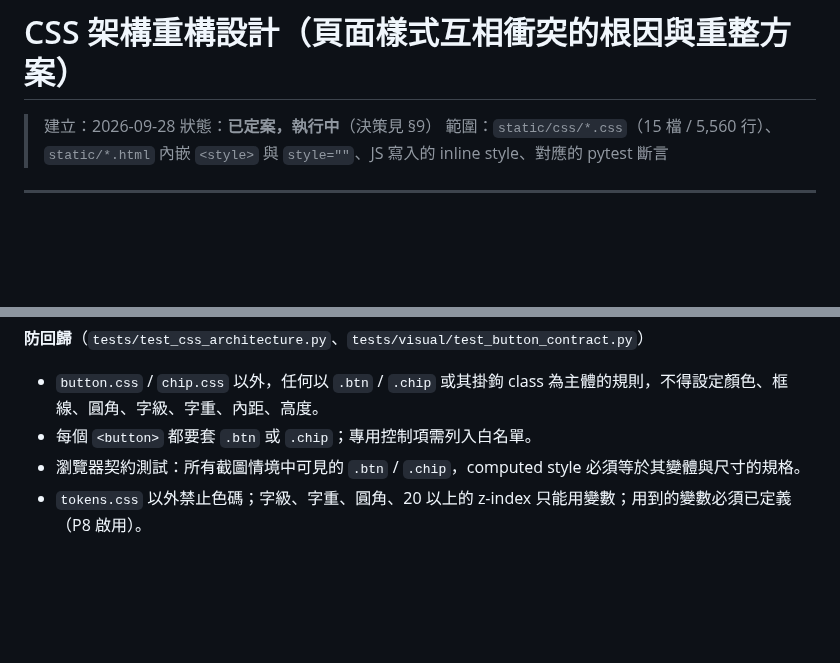
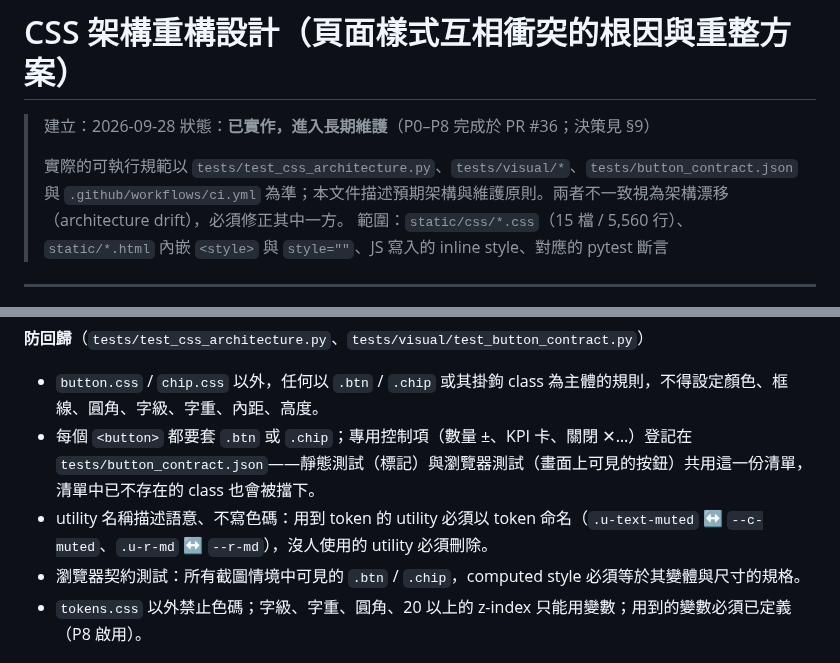
Before and after one commit to jlin53882/hvac-inventory, a Markdown page: docs/CSS架構重構設計.md, 2 parts joined by grey strips. Drawn GitHub-style; blank space fills up the shorter version.

```diff
--- a/docs/CSS架構重構設計.md
+++ b/docs/CSS架構重構設計.md
@@ -1,7 +1,9 @@
 # CSS 架構重構設計（頁面樣式互相衝突的根因與重整方案）
 
 > 建立：2026-09-28
-> 狀態：**已定案，執行中**（決策見 §9）
+> 狀態：**已實作，進入長期維護**（P0–P8 完成於 PR #36；決策見 §9）
+>
+> 實際的可執行規範以 `tests/test_css_architecture.py`、`tests/visual/*`、`tests/button_contract.json` 與 `.github/workflows/ci.yml` 為準；本文件描述預期架構與維護原則。兩者不一致視為架構漂移（architecture drift），必須修正其中一方。
 > 範圍：`static/css/*.css`（15 檔 / 5,560 行）、`static/*.html` 內嵌 `<style>` 與 `style=""`、JS 寫入的 inline style、對應的 pytest 斷言
 
 ---
@@ -360,7 +362,8 @@ assert computed("#add-modal .ch-qty", "grid-column-start") == "3"
 **防回歸**（`tests/test_css_architecture.py`、`tests/visual/test_button_contract.py`）
 
 - `button.css` / `chip.css` 以外，任何以 `.btn` / `.chip` 或其掛鉤 class 為主體的規則，不得設定顏色、框線、圓角、字級、字重、內距、高度。
-- 每個 `<button>` 都要套 `.btn` 或 `.chip`；專用控制項需列入白名單。
+- 每個 `<button>` 都要套 `.btn` 或 `.chip`；專用控制項（數量 ±、KPI 卡、關閉 ✕…）登記在 `tests/button_contract.json`——靜態測試（標記）與瀏覽器測試（畫面上可見的按鈕）共用這一份清單，清單中已不存在的 class 也會被擋下。
+- utility 名稱描述語意、不寫色碼：用到 token 的 utility 必須以 token 命名（`.u-text-muted` ↔ `--c-muted`、`.u-r-md` ↔ `--r-md`），沒人使用的 utility 必須刪除。
 - 瀏覽器契約測試：所有截圖情境中可見的 `.btn` / `.chip`，computed style 必須等於其變體與尺寸的規格。
 - `tokens.css` 以外禁止色碼；字級、字重、圓角、20 以上的 z-index 只能用變數；用到的變數必須已定義（P8 啟用）。
 
```
Also changed, not shown: docs/CI測試群組對照.md (+2 -1 lines), docs/新增內容與修改規範.md (+2 -1 lines).
